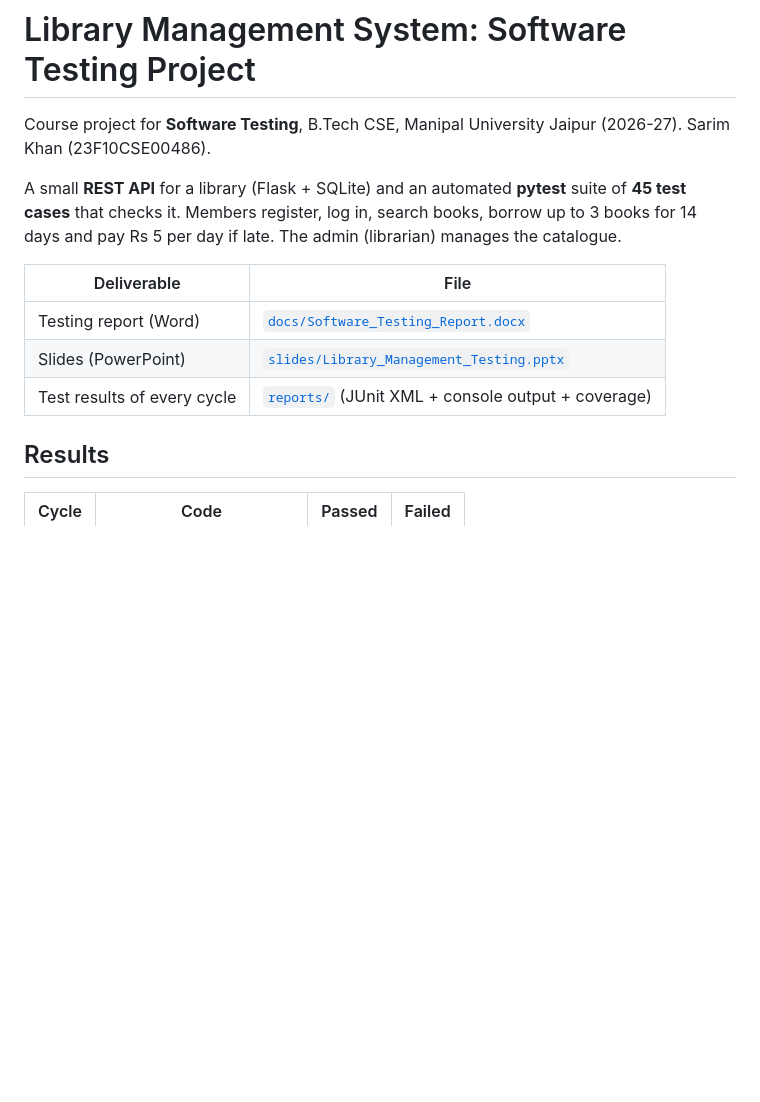
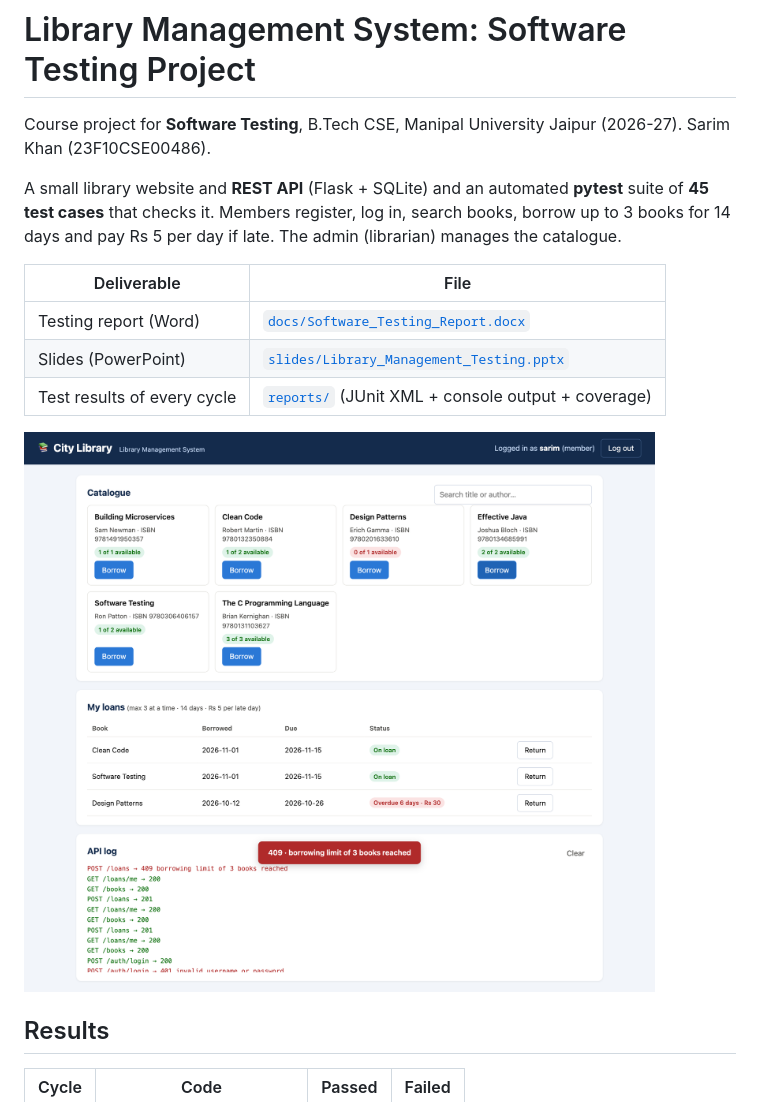
Before and after one commit to sarimkhan-sketch/library-management-testing, a Markdown page: README.md, the part around one of its changes. Rendered like a GitHub page; pictures changed too: reports/figures/ui_member.png (added); blank space fills up the shorter version.

```diff
--- a/README.md
+++ b/README.md
@@ -3,7 +3,7 @@
 Course project for **Software Testing**, B.Tech CSE, Manipal University Jaipur (2026-27).
 Sarim Khan (23F10CSE00486).
 
-A small **REST API** for a library (Flask + SQLite) and an automated **pytest** suite of
+A small library website and **REST API** (Flask + SQLite) and an automated **pytest** suite of
 **45 test cases** that checks it. Members register, log in, search books, borrow up to 3 books
 for 14 days and pay Rs 5 per day if late. The admin (librarian) manages the catalogue.
 
@@ -12,6 +12,8 @@ for 14 days and pay Rs 5 per day if late. The admin (librarian) manages the cata
 | Testing report (Word) | [`docs/Software_Testing_Report.docx`](docs/Software_Testing_Report.docx) |
 | Slides (PowerPoint) | [`slides/Library_Management_Testing.pptx`](slides/Library_Management_Testing.pptx) |
 | Test results of every cycle | [`reports/`](reports/) (JUnit XML + console output + coverage) |
+
+![City Library web page](reports/figures/ui_member.png)
 
 ## Results
 
```
Also changed, not shown: other parts of README.md (+48 -11 lines), reports/figures/ui_admin.png (added), reports/figures/ui_guest.png (added), 12 other files.
